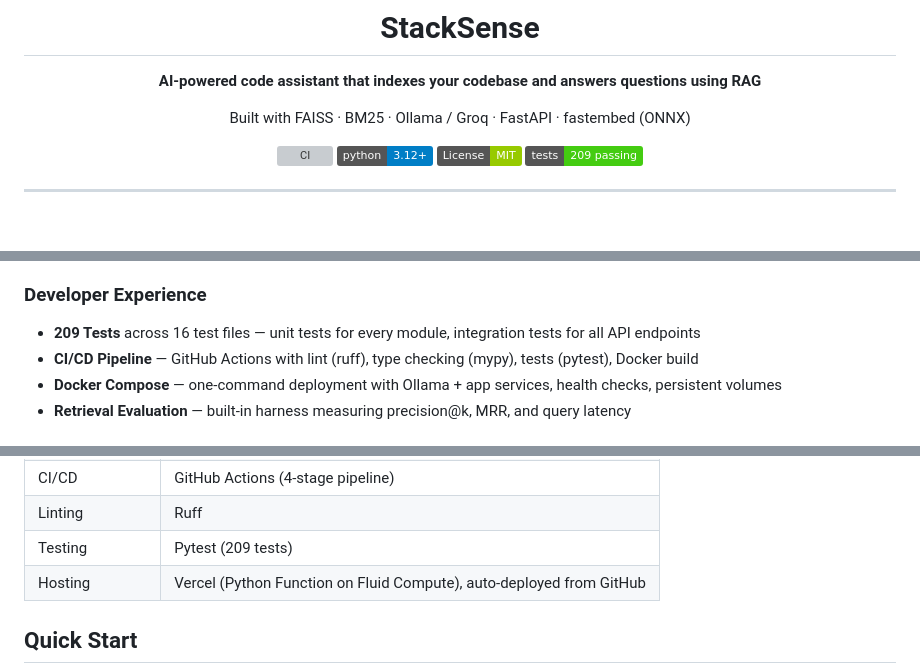
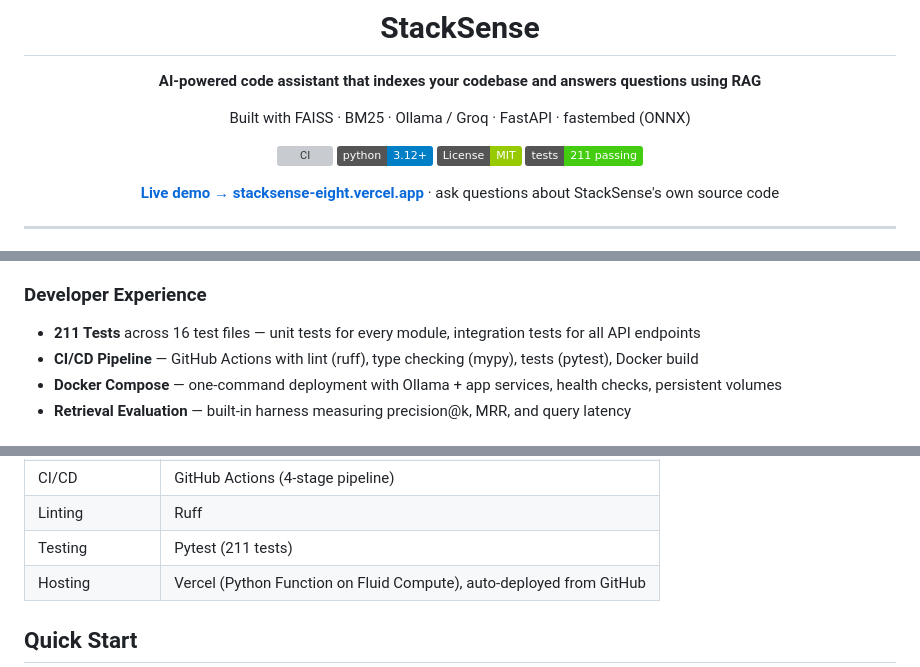
Before and after one commit to Kruthik481/stacksense, a Markdown page: README.md, 3 parts joined by grey strips. Drawn GitHub-style; badges without logos; blank space fills up the shorter version; grey boxes are pictures that could not be loaded.

Commit message:
docs: link the live Vercel demo in the README

```diff
--- a/README.md
+++ b/README.md
@@ -9,7 +9,9 @@ Built with FAISS · BM25 · Ollama / Groq · FastAPI · fastembed (ONNX)
 [![CI](https://github.com/Kruthik481/stacksense/actions/workflows/ci.yml/badge.svg)](https://github.com/Kruthik481/stacksense/actions)
 [![Python 3.12+](https://img.shields.io/badge/python-3.12+-blue.svg)](https://www.python.org/downloads/)
 [![License: MIT](https://img.shields.io/badge/License-MIT-green.svg)](LICENSE)
-[![Tests](https://img.shields.io/badge/tests-209%20passing-brightgreen.svg)](#testing)
+[![Tests](https://img.shields.io/badge/tests-211%20passing-brightgreen.svg)](#testing)
+
+**[Live demo → stacksense-eight.vercel.app](https://stacksense-eight.vercel.app)** · ask questions about StackSense's own source code
 
 </div>
 
@@ -84,7 +86,7 @@ StackSense indexes any codebase, builds a semantic search index, and answers nat
 - **Dark/Light Theme** — toggle with localStorage persistence
 
 ### Developer Experience
-- **209 Tests** across 16 test files — unit tests for every module, integration tests for all API endpoints
+- **211 Tests** across 16 test files — unit tests for every module, integration tests for all API endpoints
 - **CI/CD Pipeline** — GitHub Actions with lint (ruff), type checking (mypy), tests (pytest), Docker build
 - **Docker Compose** — one-command deployment with Ollama + app services, health checks, persistent volumes
 - **Retrieval Evaluation** — built-in harness measuring precision@k, MRR, and query latency
@@ -103,7 +105,7 @@ StackSense indexes any codebase, builds a semantic search index, and answers nat
 | Containerization | Docker multi-stage build, docker-compose |
 | CI/CD | GitHub Actions (4-stage pipeline) |
 | Linting | Ruff |
-| Testing | Pytest (209 tests) |
+| Testing | Pytest (211 tests) |
 | Hosting | Vercel (Python Function on Fluid Compute), auto-deployed from GitHub |
 
 ## Quick Start
```
Also changed, not shown: other parts of README.md (+2 -2 lines).
